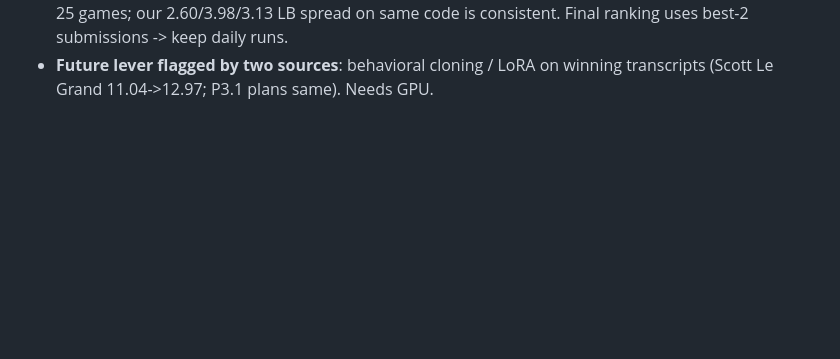
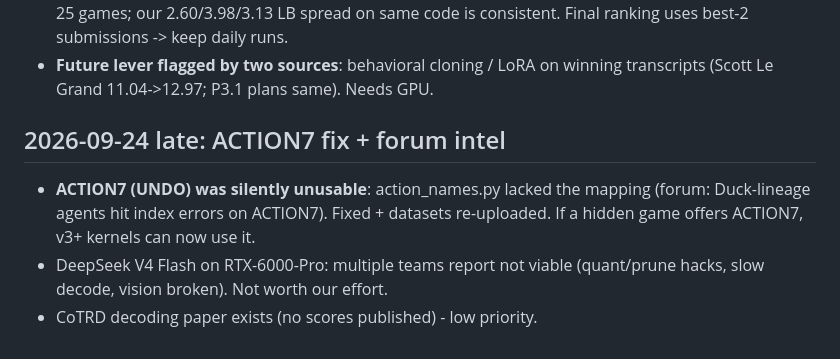
Before and after one commit to taku629/agentblackbox, a Markdown page: CLOUD_MIGRATION.md, the part around the change. Rendered like a GitHub page; blank space fills up the shorter version.

Commit message:
docs: ACTION7 fix + forum intel
Co-Authored-By: thatakumu <karisutefin73@gmail.com>

```diff
--- a/CLOUD_MIGRATION.md
+++ b/CLOUD_MIGRATION.md
@@ -427,3 +427,12 @@ events; per-action grid diffs vs previous board with volatile masking):
   code is consistent. Final ranking uses best-2 submissions -> keep daily runs.
 - **Future lever flagged by two sources**: behavioral cloning / LoRA on winning
   transcripts (Scott Le Grand 11.04->12.97; P3.1 plans same). Needs GPU.
+
+## 2026-09-24 late: ACTION7 fix + forum intel
+
+- **ACTION7 (UNDO) was silently unusable**: action_names.py lacked the mapping
+  (forum: Duck-lineage agents hit index errors on ACTION7). Fixed + datasets
+  re-uploaded. If a hidden game offers ACTION7, v3+ kernels can now use it.
+- DeepSeek V4 Flash on RTX-6000-Pro: multiple teams report not viable
+  (quant/prune hacks, slow decode, vision broken). Not worth our effort.
+- CoTRD decoding paper exists (no scores published) - low priority.
```
